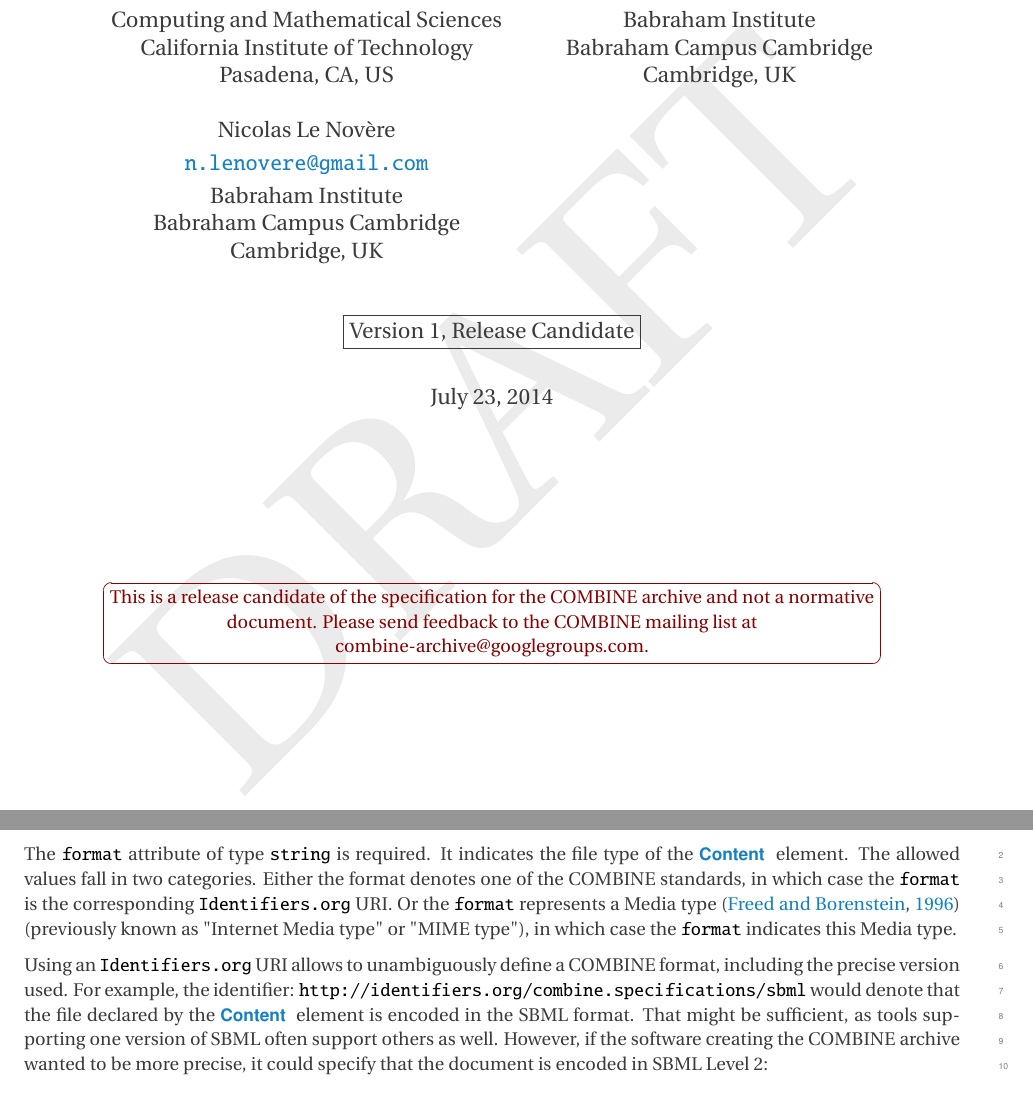
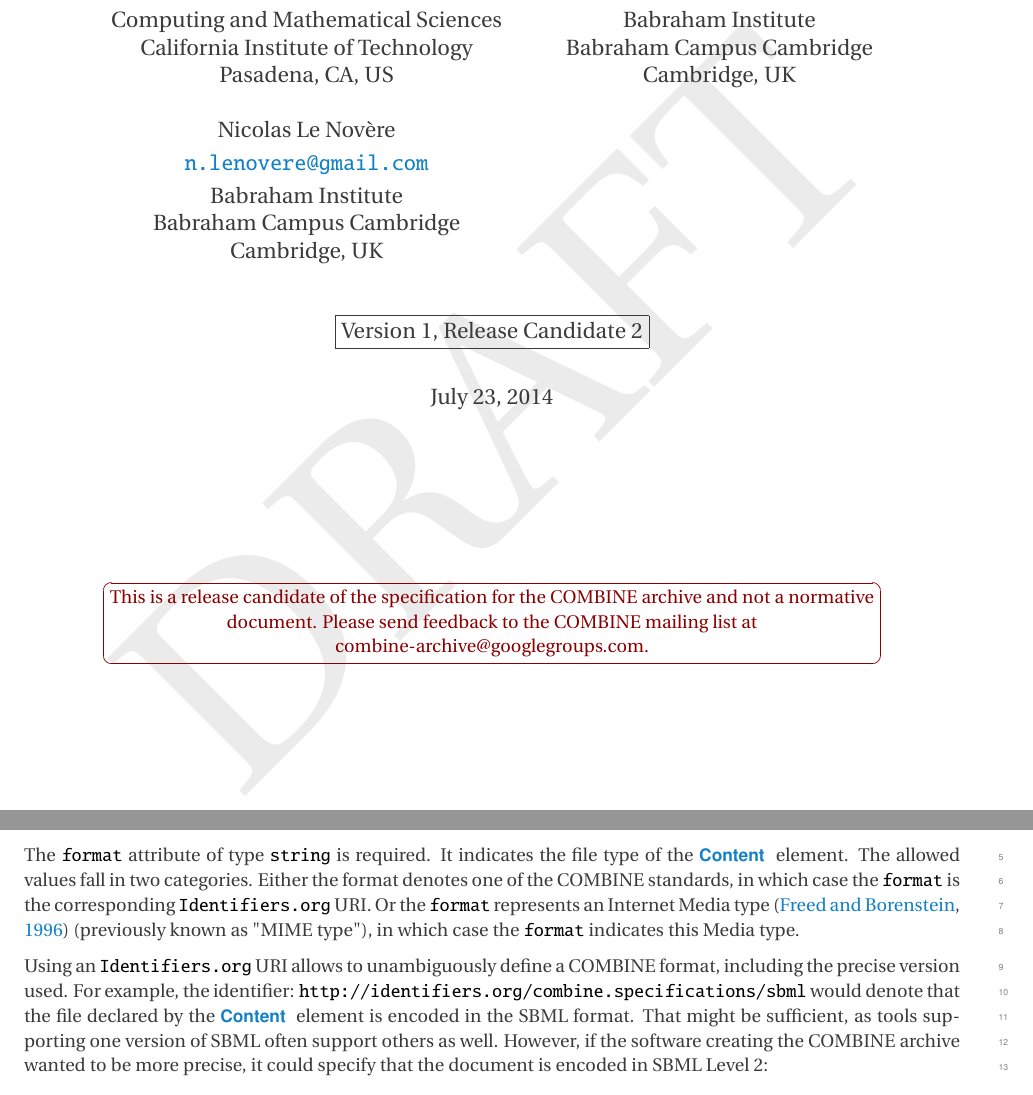
Before and after one commit to fbergmann/spec-combine-archive, a LaTeX document (main.tex, which reads syntax.tex): two parts of pages 1 and 7 of 14, joined at a grey line, cut so that both start at the same text. Compiled offline with pdfLaTeX.

Commit message:
release candidate2. Updated the UML diagram and made few small corrections

```diff
--- a/main.tex
+++ b/main.tex
@@ -11,7 +11,7 @@
 \begin{document}
 
 \packageTitle{COMBINE Archive Specification}
-\packageVersion{Version 1, Release Candidate} \packageVersionDate{\today}
+\packageVersion{Version 1, Release Candidate 2} \packageVersionDate{\today}
 \packageGeneralURL{http://co.mbine.org/documents/archive}
 \packageThisVersionURL{http://co.mbine.org/documents/archive}
 
--- a/syntax.tex
+++ b/syntax.tex
@@ -115,7 +115,7 @@ The \token{format} attribute of type \token{string} is required. It
 indicates the file type of the \Content element. The allowed values fall in two categories. Either the format
 denotes one of the COMBINE standards, in which case the \token{format}
 is the corresponding \token{Identifiers.org} URI. Or the
-\token{format} represents a Media type \citep{rfc2046} (previously known as "Internet Media type" or "MIME type"), in which case the \token{format} indicates this Media type.
+\token{format} represents an Internet Media type \citep{rfc2046} (previously known as "MIME type"), in which case the \token{format} indicates this Media type.
 
 Using an \token{Identifiers.org} URI allows to unambiguously define a COMBINE format, including the precise version used. For example, the identifier: \token{http://identifiers.org/combine.specifications/sbml} would denote that the file declared by the \Content
 element is encoded in the SBML format. That might be sufficient, as tools supporting one version of SBML often
```
Also changed, not shown: combine_archive.bib (+2 -2 lines), conventions.tex (+1 -1 lines), images/OmexManifest.pdf, images/OmexManifest.svg, main.pdf, syntax.tex (2 more changed lines).
